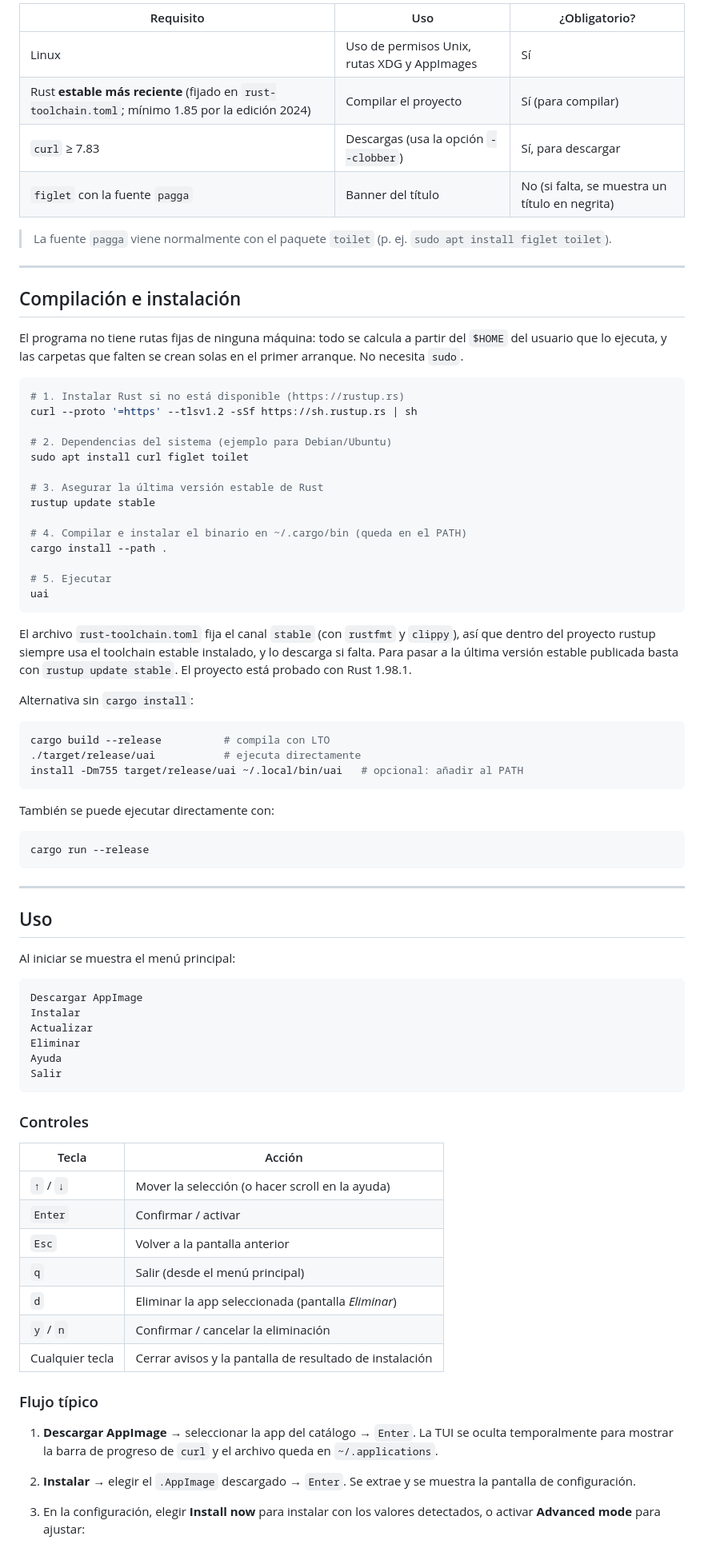
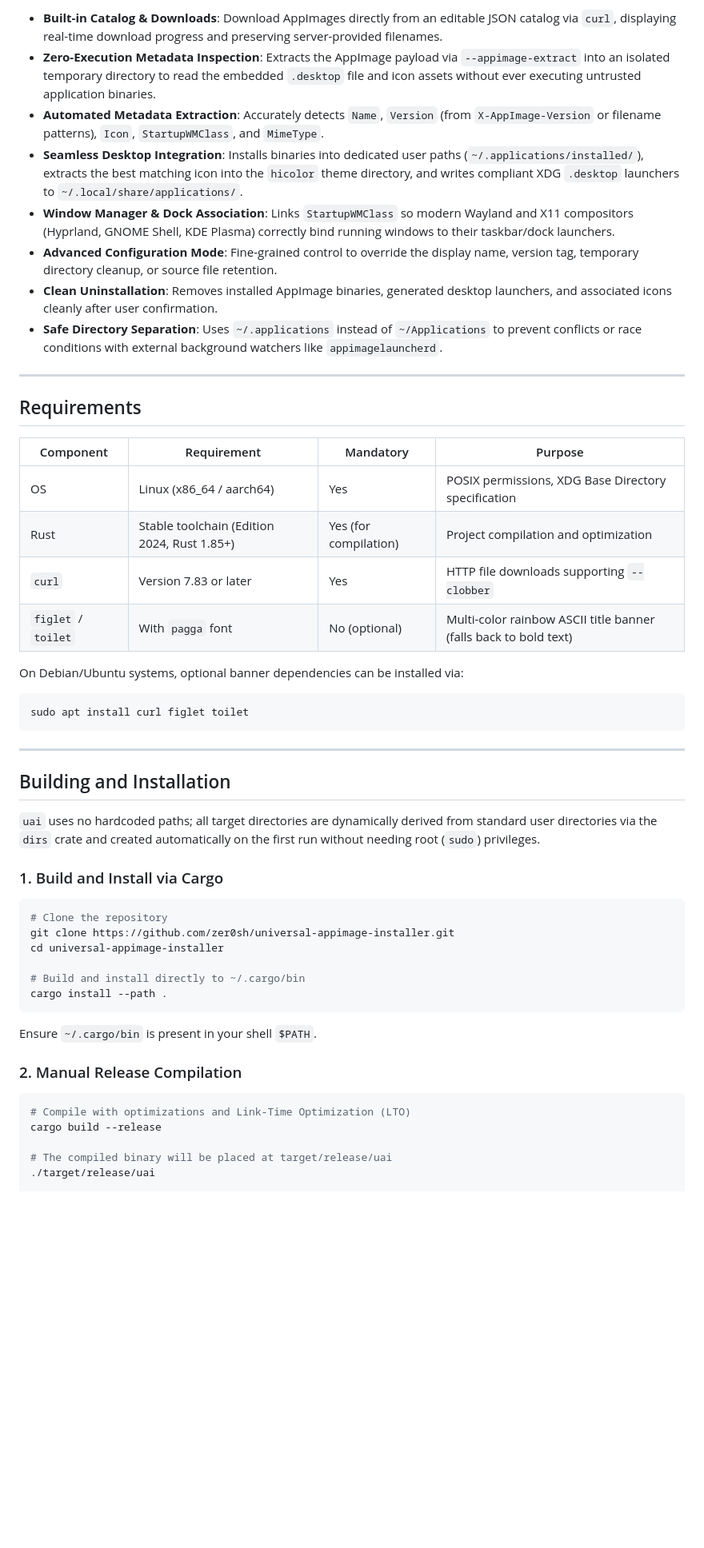
Before and after one commit to zer0sh/universal-appimage-installer, a Markdown page: README.md, the part around one of its changes. Shown at 80% size. Rendered like a GitHub page; blank space fills up the shorter version.

````diff
--- a/README.md
+++ b/README.md
@@ -25,82 +22,55 @@ Nació para instalar el cliente de escritorio de **ClickUp**, pero el catálogo
 
-| Requisito | Uso | ¿Obligatorio? |
-|---|---|---|
-| Linux | Uso de permisos Unix, rutas XDG y AppImages | Sí |
-| Rust **estable más reciente** (fijado en `rust-toolchain.toml`; mínimo 1.85 por la edición 2024) | Compilar el proyecto | Sí (para compilar) |
-| `curl` ≥ 7.83 | Descargas (usa la opción `--clobber`) | Sí, para descargar |
-| `figlet` con la fuente `pagga` | Banner del título | No (si falta, se muestra un título en negrita) |
-
-> La fuente `pagga` viene normalmente con el paquete `toilet` (p. ej. `sudo apt install figlet toilet`).
+- **Built-in Catalog & Downloads**: Download AppImages directly from an editable JSON catalog via `curl`, displaying real-time download progress and preserving server-provided filenames.
+- **Zero-Execution Metadata Inspection**: Extracts the AppImage payload via `--appimage-extract` into an isolated temporary directory to read the embedded `.desktop` file and icon assets without ever executing untrusted application binaries.
+- **Automated Metadata Extraction**: Accurately detects `Name`, `Version` (from `X-AppImage-Version` or filename patterns), `Icon`, `StartupWMClass`, and `MimeType`.
+- **Seamless Desktop Integration**: Installs binaries into dedicated user paths (`~/.applications/installed/`), extracts the best matching icon into the `hicolor` theme directory, and writes compliant XDG `.desktop` launchers to `~/.local/share/applications/`.
+- **Window Manager & Dock Association**: Links `StartupWMClass` so modern Wayland and X11 compositors (Hyprland, GNOME Shell, KDE Plasma) correctly bind running windows to their taskbar/dock launchers.
+- **Advanced Configuration Mode**: Fine-grained control to override the display name, version tag, temporary directory cleanup, or source file retention.
+- **Clean Uninstallation**: Removes installed AppImage binaries, generated desktop launchers, and associated icons cleanly after user confirmation.
+- **Safe Directory Separation**: Uses `~/.applications` instead of `~/Applications` to prevent conflicts or race conditions with external background watchers like `appimagelauncherd`.
 
 ---
 
-## Compilación e instalación
+## Requirements
 
-El programa no tiene rutas fijas de ninguna máquina: todo se calcula a partir del `$HOME` del usuario que lo ejecuta, y las carpetas que falten se crean solas en el primer arranque. No necesita `sudo`.
+| Component | Requirement | Mandatory | Purpose |
+|---|---|---|---|
+| OS | Linux (x86_64 / aarch64) | Yes | POSIX permissions, XDG Base Directory specification |
+| Rust | Stable toolchain (Edition 2024, Rust 1.85+) | Yes (for compilation) | Project compilation and optimization |
+| `curl` | Version 7.83 or later | Yes | HTTP file downloads supporting `--clobber` |
+| `figlet` / `toilet` | With `pagga` font | No (optional) | Multi-color rainbow ASCII title banner (falls back to bold text) |
+
+On Debian/Ubuntu systems, optional banner dependencies can be installed via:
 
 ```bash
-# 1. Instalar Rust si no está disponible (https://rustup.rs)
-curl --proto '=https' --tlsv1.2 -sSf https://sh.rustup.rs | sh
-
-# 2. Dependencias del sistema (ejemplo para Debian/Ubuntu)
 sudo apt install curl figlet toilet
-
-# 3. Asegurar la última versión estable de Rust
-rustup update stable
-
-# 4. Compilar e instalar el binario en ~/.cargo/bin (queda en el PATH)
-cargo install --path .
-
-# 5. Ejecutar
-uai
-```
-
-El archivo `rust-toolchain.toml` fija el canal `stable` (con `rustfmt` y `clippy`), así que dentro del proyecto rustup siempre usa el toolchain estable instalado, y lo descarga si falta. Para pasar a la última versión estable publicada basta con `rustup update stable`. El proyecto está probado con Rust 1.98.1.
-
-Alternativa sin `cargo install`:
-
-```bash
-cargo build --release          # compila con LTO
-./target/release/uai           # ejecuta directamente
-install -Dm755 target/release/uai ~/.local/bin/uai   # opcional: añadir al PATH
-```
-
-También se puede ejecutar directamente con:
-
-```bash
-cargo run --release
 ```
 
 ---
 
-## Uso
+## Building and Installation
 
-Al iniciar se muestra el menú principal:
+`uai` uses no hardcoded paths; all target directories are dynamically derived from standard user directories via the `dirs` crate and created automatically on the first run without needing root (`sudo`) privileges.
 
-```
-Descargar AppImage
-Instalar
-Actualizar
-Eliminar
-Ayuda
-Salir
+### 1. Build and Install via Cargo
+
+```bash
+# Clone the repository
+git clone https://github.com/zer0sh/universal-appimage-installer.git
+cd universal-appimage-installer
+
+# Build and install directly to ~/.cargo/bin
+cargo install --path .
 ```
 
-### Controles
+Ensure `~/.cargo/bin` is present in your shell `$PATH`.
 
-| Tecla | Acción |
-|---|---|
-| `↑` / `↓` | Mover la selección (o hacer scroll en la ayuda) |
-| `Enter` | Confirmar / activar |
-| `Esc` | Volver a la pantalla anterior |
-| `q` | Salir (desde el menú principal) |
-| `d` | Eliminar la app seleccionada (pantalla *Eliminar*) |
-| `y` / `n` | Confirmar / cancelar la eliminación |
-| Cualquier tecla | Cerrar avisos y la pantalla de resultado de instalación |
+### 2. Manual Release Compilation
 
-### Flujo típico
+```bash
+# Compile with optimizations and Link-Time Optimization (LTO)
+cargo build --release
 
-1. **Descargar AppImage** → seleccionar la app del catálogo → `Enter`. La TUI se oculta temporalmente para mostrar la barra de progreso de `curl` y el archivo queda en `~/.applications`.
-2. **Instalar** → elegir el `.AppImage` descargado → `Enter`. Se extrae y se muestra la pantalla de configuración.
-3. En la configuración, elegir **Install now** para instalar con los valores detectados, o activar **Advanced mode** para ajustar:
+# The compiled binary will be placed at target/release/uai
+./target/release/uai
 
````
Also changed, not shown: other parts of README.md (+85 -143 lines), docs/images/download_screen.png (added), docs/images/help_screen.png (added), docs/images/install_screen.png (added), docs/images/main_menu.png (added), 1 other file.
